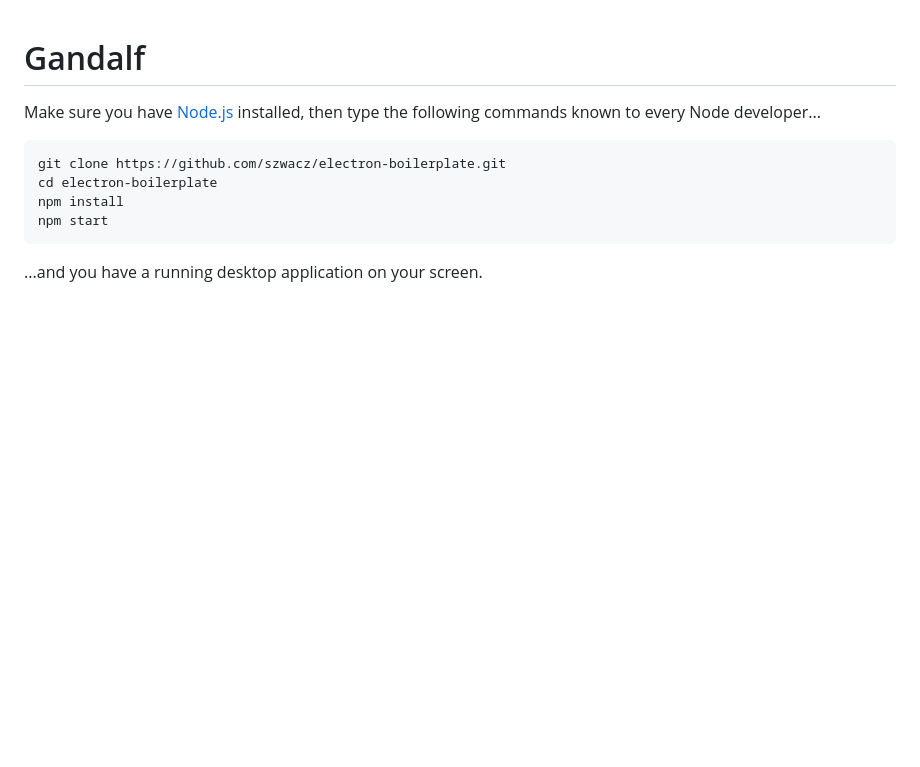
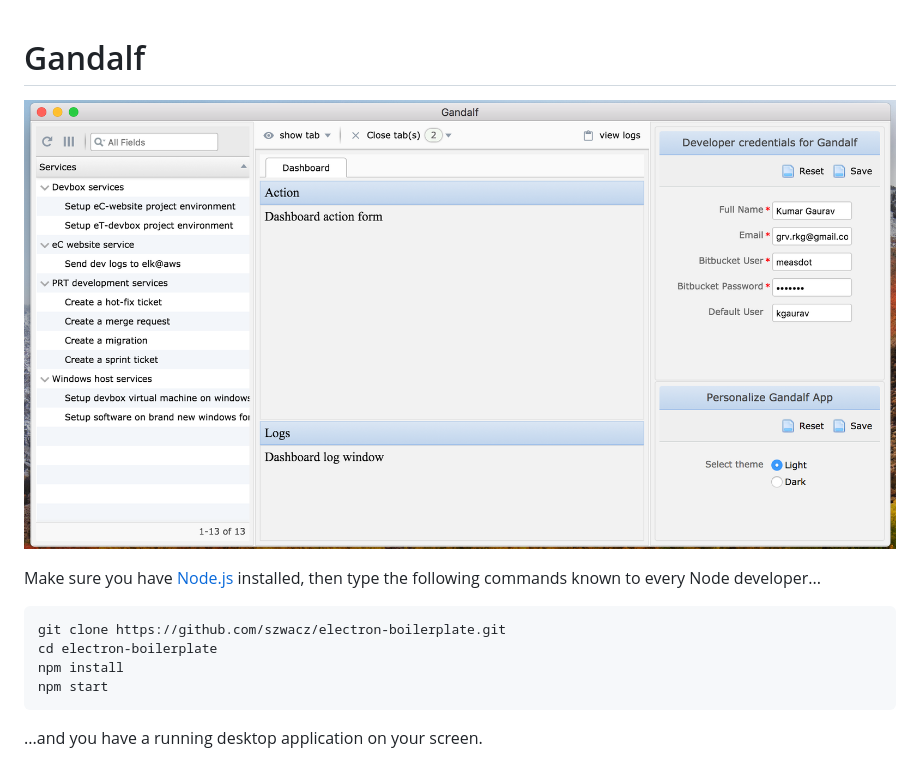
Before and after one commit to measdot/gandalf-desktop, a Markdown page: README.md, the part around the change. Drawn GitHub-style; pictures changed too: screens/gandalf-app-screen.png (added); blank space fills up the shorter version.

Commit message:
app screen added, preferences panel done

```diff
--- a/README.md
+++ b/README.md
@@ -1,4 +1,6 @@
 # Gandalf
+
+![HOME SCREEN](screens/gandalf-app-screen.png)
 
 
 Make sure you have [Node.js](https://nodejs.org) installed, then type the following commands known to every Node developer...
```
Also changed, not shown: 6 other files.
